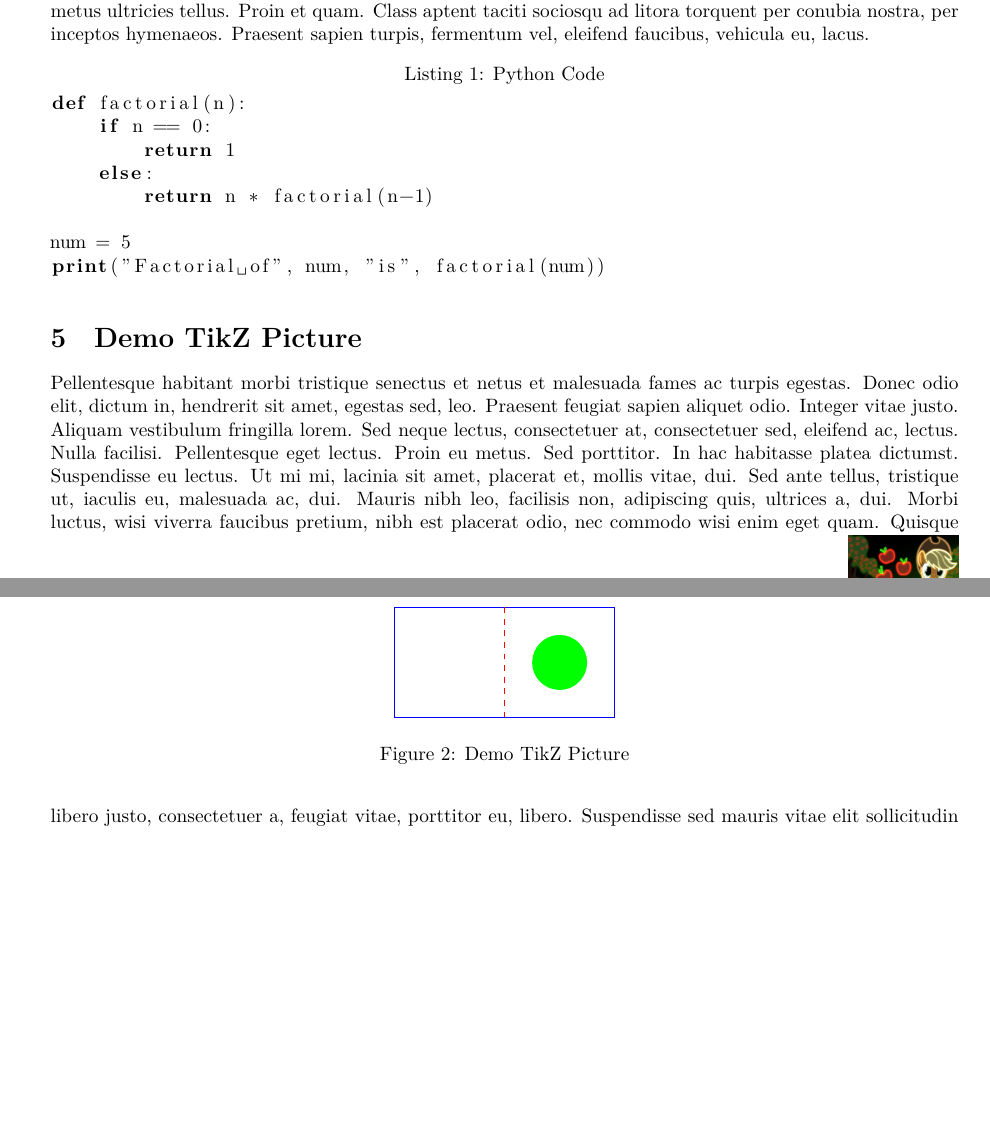
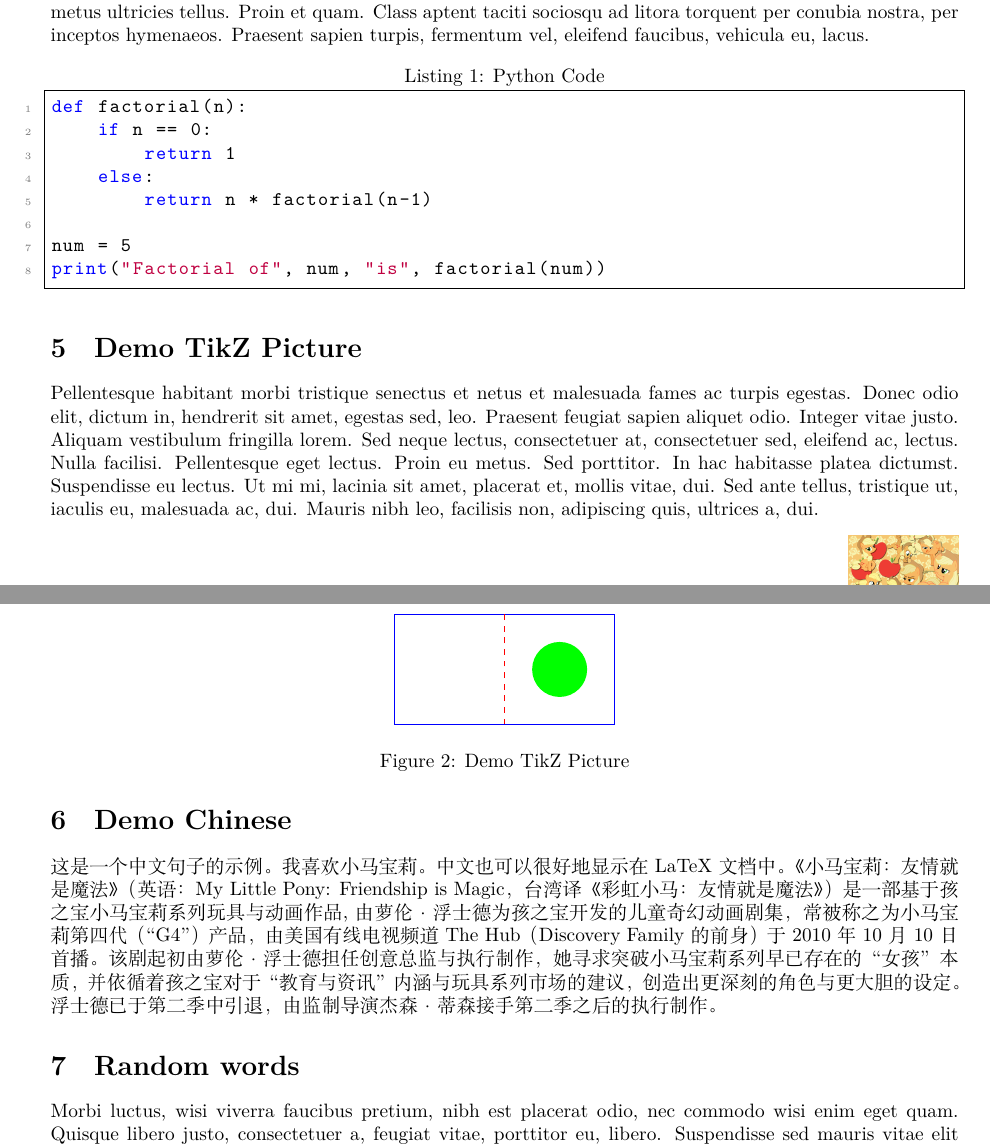
Before and after one commit to yagamilighttuski/LaTeX-my_little_pony-template, a LaTeX document (mlp_random_single.tex): two parts of pages 3 and 4 of 7 before the commit and two parts of pages 3 and 4 of 8 after it, joined at a grey line, cut so that both start at the same text, the shorter picture padded with empty space. Compiled offline with XeLaTeX; a missing font is replaced by an installed copy or a similar font.

Commit message:
Add files via upload

```diff
--- a/mlp_random_single.tex
+++ b/mlp_random_single.tex
@@ -8,8 +12,25 @@
 \usepackage{pgfmath}
 \usepackage{amsmath}
 \usepackage{listings}
+\lstset{
+  language=Python,
+  basicstyle=\ttfamily,
+  keywordstyle=\color{blue},
+  stringstyle=\color{purple},
+  commentstyle=\color{gray},
+  numbers=left,
+  numberstyle=\tiny\color{gray},
+  frame=single,
+  breaklines=true,
+  breakatwhitespace=true,
+  showstringspaces=false,
+  tabsize=2
+}
 \usepackage{booktabs}
 \usepackage[margin=1in, headheight=30pt, bottom=1in]{geometry}
+\usepackage{xeCJK}
+
+\setCJKmainfont{SimSun}
 
 \definecolor{ponyPink}{RGB}{226,87,168}
 \definecolor{ponyPurple}{RGB}{119,105,165}
@@ -18,7 +39,7 @@
 
 \pagestyle{fancy}
 \fancyhf{}
-\fancyhead[L]{\textcolor{ponyPurple}{\sffamily\bfseries My Little Pony Template}}
+\fancyhead[L]{\textcolor{ponyPurple}{\sffamily\bfseries My Little Pony Template}} %‘My Little Pony Template’可以替换成自己想要的标题
 \renewcommand{\headrulewidth}{0pt}
 \begin{document}
 \begin{titlepage}
@@ -113,5 +136,16 @@ print("Factorial of", num, "is", factorial(num))
   \caption{Demo TikZ Picture}
   \label{fig:demo-tikz}
 \end{figure}
+\section{Demo Chinese}
+这是一个中文句子的示例。
+我喜欢小马宝莉。
+中文也可以很好地显示在 LaTeX 文档中。
+《小马宝莉：友情就是魔法》（英语：My Little Pony: Friendship is Magic，台湾译《彩虹小马：友情就是魔法》）是一部基于孩之宝小马宝莉系列玩具与动画作品,
+由萝伦·浮士德为孩之宝开发的儿童奇幻动画剧集，常被称之为小马宝莉第四代（“G4”）产品，
+由美国有线电视频道The Hub（Discovery Family的前身）于2010年10月10日首播。
+该剧起初由萝伦·浮士德担任创意总监与执行制作，她寻求突破小马宝莉系列早已存在的“女孩”本质，
+并依循着孩之宝对于“教育与资讯”内涵与玩具系列市场的建议，创造出更深刻的角色与更大胆的设定。
+浮士德已于第二季中引退，由监制导演杰森·蒂森接手第二季之后的执行制作。
+\section{Random words}
 \lipsum[9-40]
 \end{document}
```
Also changed, not shown: pony5.png (added), pony6.jpg, mlp_random_single.tex (18 more changed lines).
